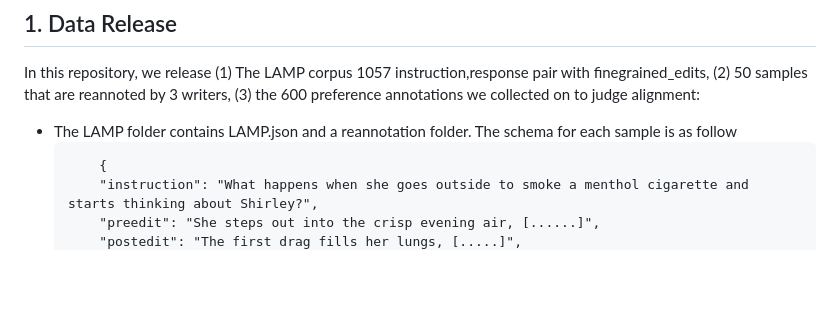
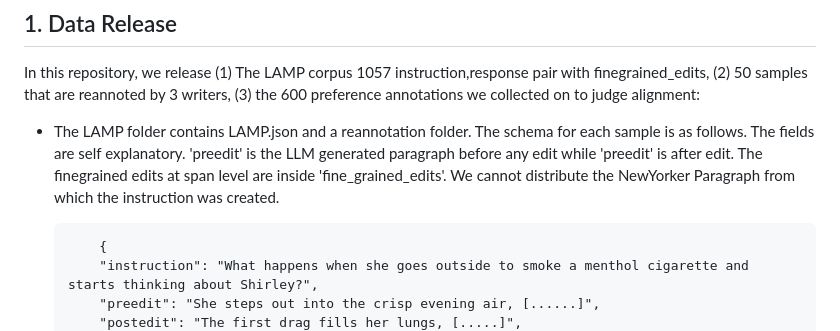
Before and after one commit to salesforce/creativity_eval, a Markdown page: Writing_Alignment/README.md, the part around one of its changes. Drawn GitHub-style; blank space fills up the shorter version.

````diff
--- a/Writing_Alignment/README.md
+++ b/Writing_Alignment/README.md
@@ -10,7 +10,8 @@ Code repository for the paper `Can AI writing be salvaged? Mitigating Idiosyncra
 
 In this repository, we release (1) The LAMP corpus 1057 instruction,response pair with finegrained_edits, (2) 50 samples that are reannoted by 3 writers, (3) the 600 preference annotations we collected on to judge alignment:
 
-- The LAMP folder contains LAMP.json and a reannotation folder. The schema for each sample is as follow
+- The LAMP folder contains LAMP.json and a reannotation folder. The schema for each sample is as follows. The fields are self explanatory. 'preedit' is the LLM generated paragraph before any edit while 'preedit' is after edit. The finegrained edits at span level are inside 'fine_grained_edits'. We cannot distribute the NewYorker Paragraph from which the instruction was created.
+
     ```
         {
         "instruction": "What happens when she goes outside to smoke a menthol cigarette and starts thinking about Shirley?",
````
Also changed, not shown: other parts of Writing_Alignment/README.md (+1 -0 lines).
